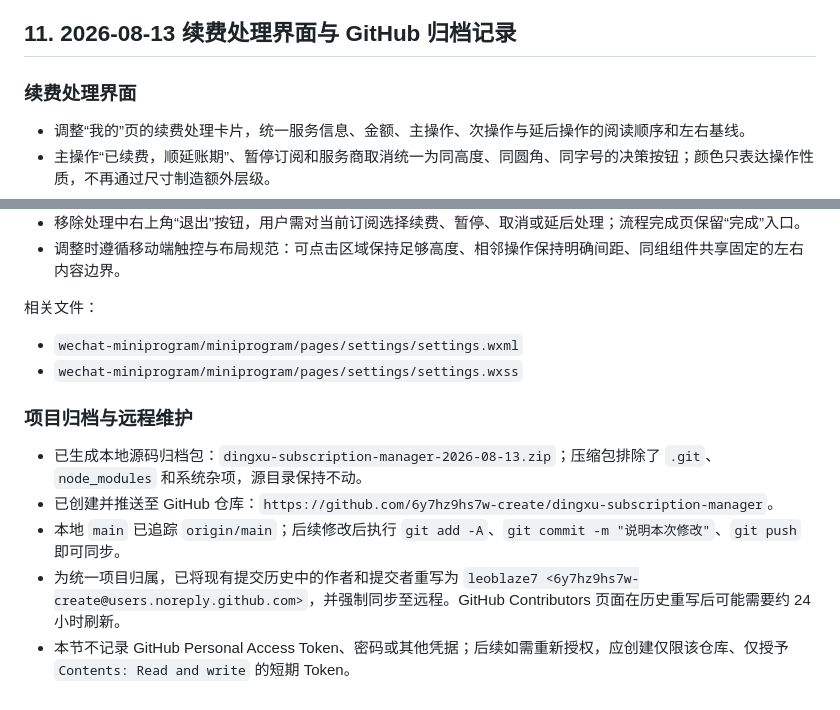
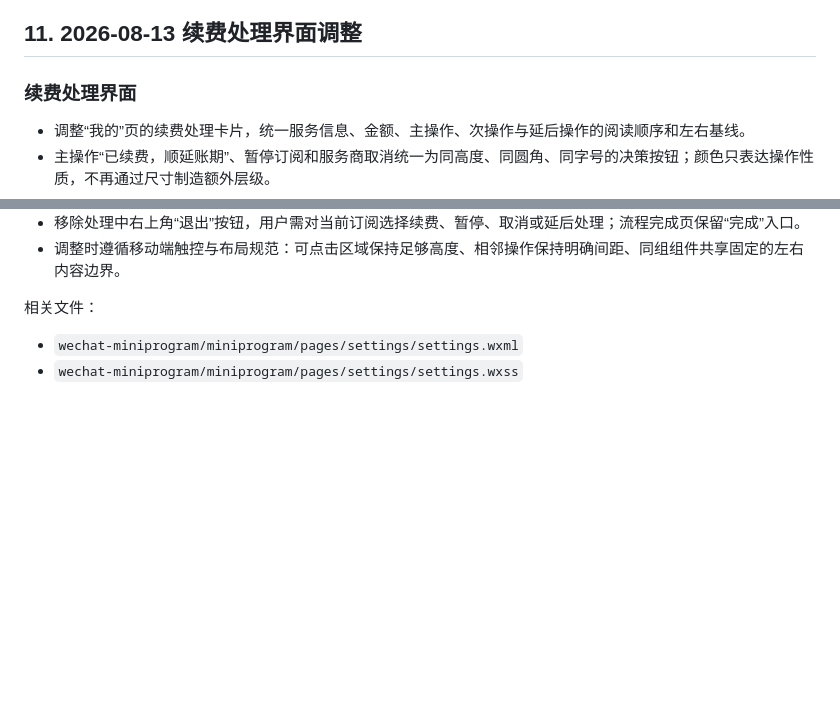
Before and after one commit to 6y7hz9hs7w-create/dingxu-subscription-manager, a Markdown page: 订序小程序项目总结.md, 2 parts joined by grey strips. Rendered like a GitHub page; blank space fills up the shorter version.

Commit message:
精简续费界面调整归档

```diff
--- a/订序小程序项目总结.md
+++ b/订序小程序项目总结.md
@@ -181,7 +181,7 @@ npm test
 - 功能保持克制：订阅管理的核心是记录、提醒、确认和复盘；不引入需要长期维护的自动抓取或非必要外部服务，除非有明确且稳定的数据来源。
 - 发布前至少运行一次 `npm test`，并检查开发者工具的编译错误与警告。
 
-## 11. 2026-08-13 续费处理界面与 GitHub 归档记录
+## 11. 2026-08-13 续费处理界面调整
 
 ### 续费处理界面
 
@@ -196,11 +196,3 @@ npm test
 
 - `wechat-miniprogram/miniprogram/pages/settings/settings.wxml`
 - `wechat-miniprogram/miniprogram/pages/settings/settings.wxss`
-
-### 项目归档与远程维护
-
-- 已生成本地源码归档包：`dingxu-subscription-manager-2026-08-13.zip`；压缩包排除了 `.git`、`node_modules` 和系统杂项，源目录保持不动。
-- 已创建并推送至 GitHub 仓库：`https://github.com/6y7hz9hs7w-create/dingxu-subscription-manager`。
-- 本地 `main` 已追踪 `origin/main`；后续修改后执行 `git add -A`、`git commit -m "说明本次修改"`、`git push` 即可同步。
-- 为统一项目归属，已将现有提交历史中的作者和提交者重写为 `leoblaze7 <6y7hz9hs7w-create@users.noreply.github.com>`，并强制同步至远程。GitHub Contributors 页面在历史重写后可能需要约 24 小时刷新。
-- 本节不记录 GitHub Personal Access Token、密码或其他凭据；后续如需重新授权，应创建仅限该仓库、仅授予 `Contents: Read and write` 的短期 Token。
```
